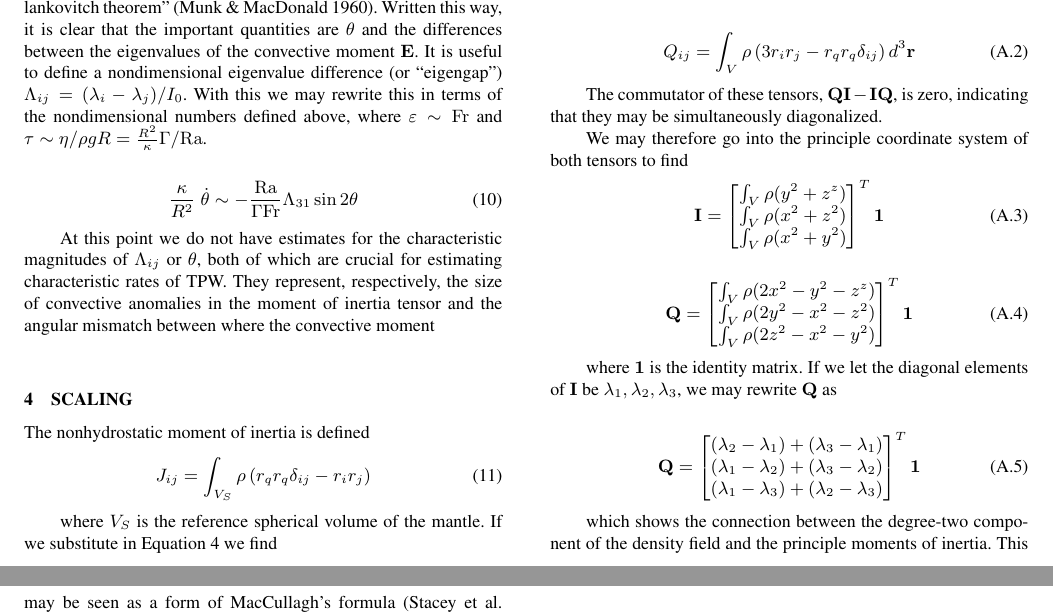
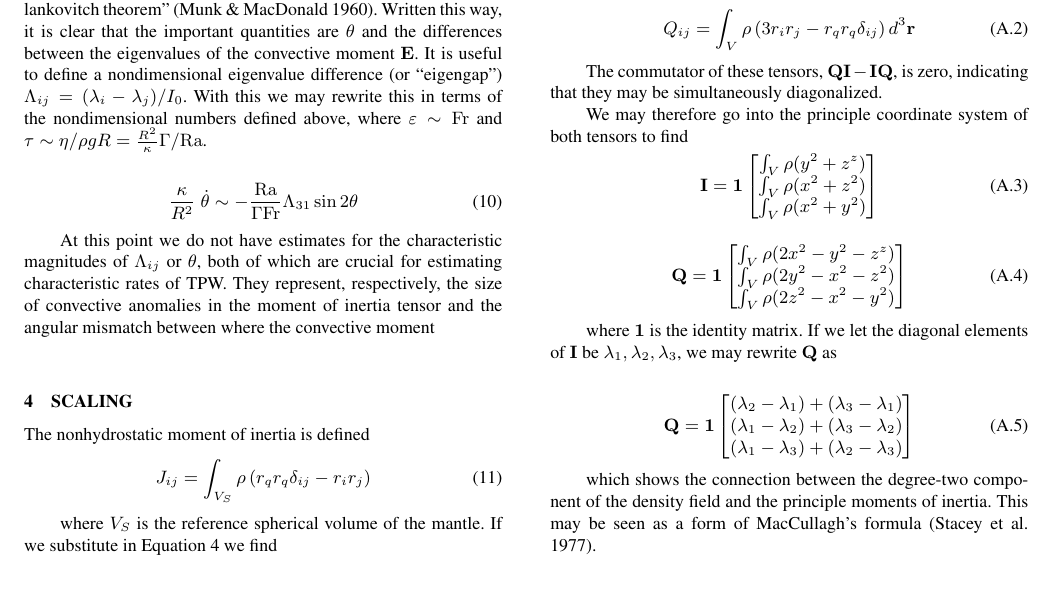
Before and after one commit to ian-r-rose/tpw_rate, a LaTeX document (tpw_rate.tex): two parts of pages 2 and 3 of 3 before the commit and part of page 2 of 2 after it, the two joined at a grey line, cut so that both start at the same text, the shorter picture padded with empty space. Compiled offline with pdfLaTeX.

Commit message:
Adjust formulae

```diff
--- a/tpw_rate.tex
+++ b/tpw_rate.tex
@@ -369,29 +369,29 @@ We may demonstrate that the commutator is zero by using the definition of the co
 
 We may therefore go into the principle coordinate system of both tensors to find
 \begin{equation}
-{\bf I} = \begin{bmatrix}
+{\bf I} = {\bf 1} \begin{bmatrix}
 \int_V \rho (y^2+z^z)\\
 \int_V \rho (x^2+z^2) \\
 \int_V \rho (x^2+y^2)
-\end{bmatrix}^T {\bf 1}
+\end{bmatrix}
 \end{equation}
 
 \begin{equation}
-{\bf Q} = \begin{bmatrix}
+{\bf Q} = {\bf 1} \begin{bmatrix}
 \int_V \rho (2 x^2 - y^2 - z^z)\\
 \int_V \rho (2 y^2 - x^2 -z^2)\\
 \int_V \rho (2 z^2 - x^2 - y^2)
-\end{bmatrix}^T {\bf 1}
+\end{bmatrix}
 \end{equation}
 
 where $\bf 1$ is the identity matrix.  If we let the diagonal elements of $\bf I$ be $\lambda_1, \lambda_2, \lambda_3$, we may rewrite $\bf Q$ as
 
 \begin{equation}
-{\bf Q} = \begin{bmatrix}
+{\bf Q} = {\bf 1} \begin{bmatrix}
 (\lambda_2-\lambda_1) + (\lambda_3-\lambda_1)\\
 (\lambda_1-\lambda_2) + (\lambda_3-\lambda_2)\\
 (\lambda_1-\lambda_3) + (\lambda_2-\lambda_3)\\
-\end{bmatrix}^T {\bf 1}
+\end{bmatrix}
 \label{maccullagh}
 \end{equation}
 
```
